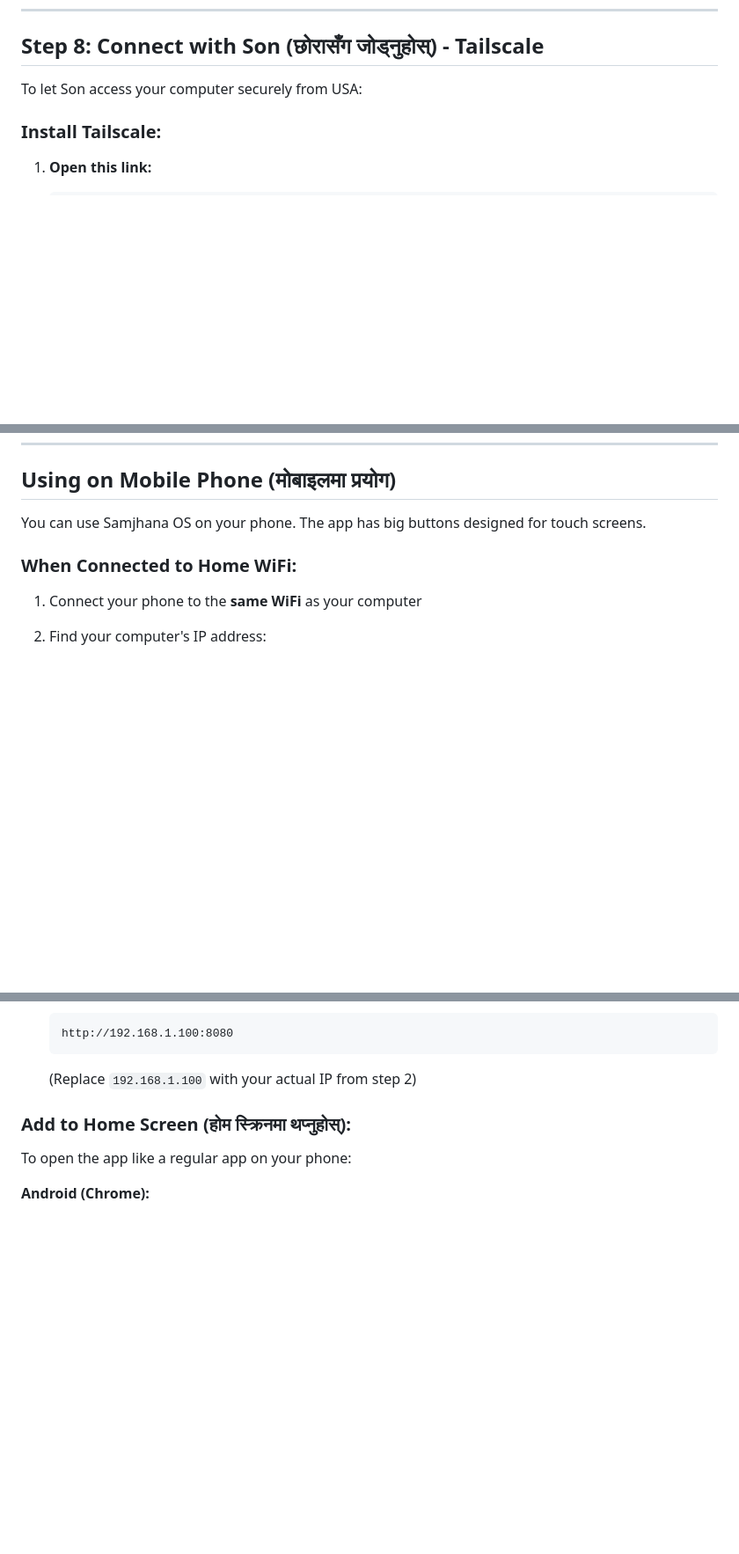
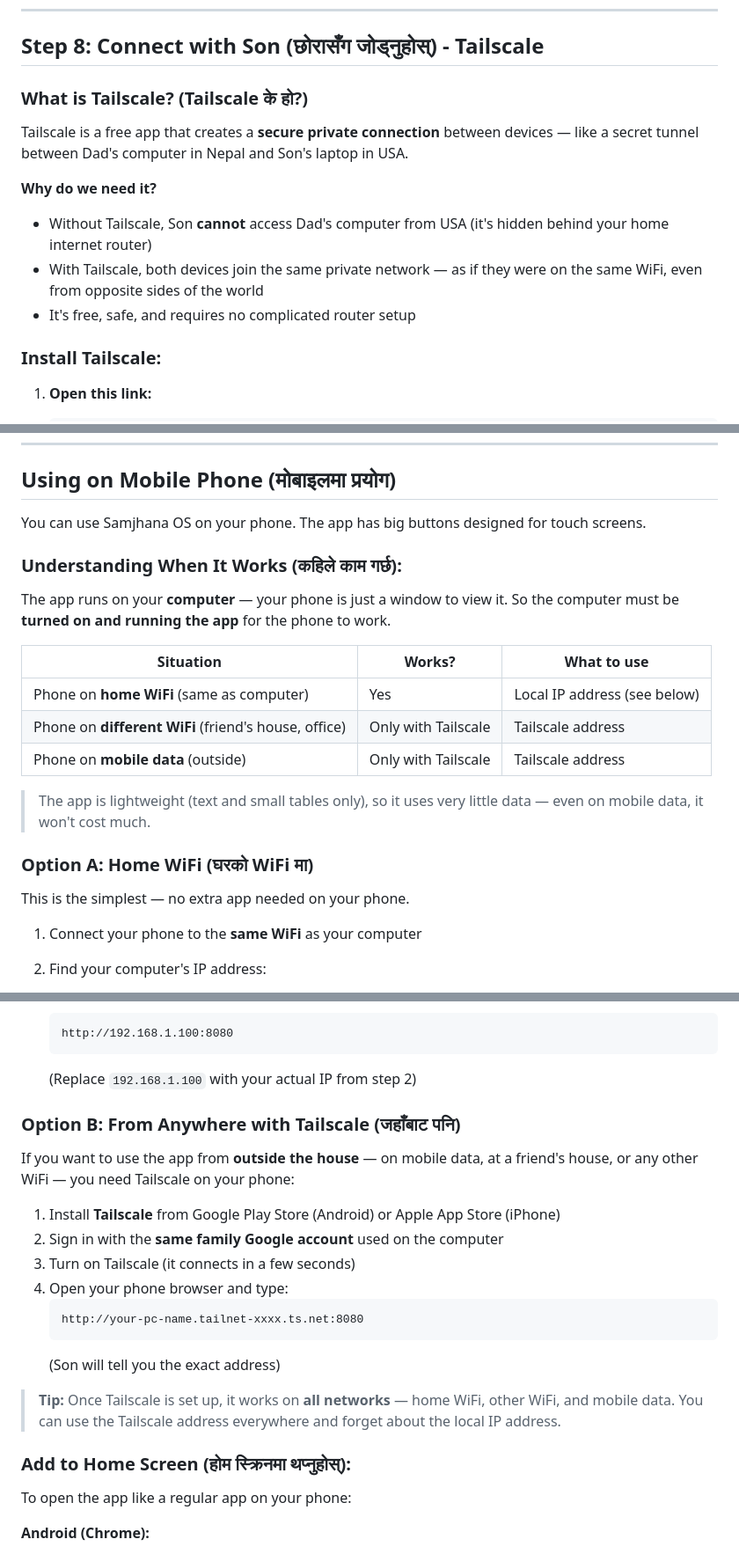
Before and after one commit to SandeepN97/samjhana-ventures-os, a Markdown page: docs/DAD-PROOF-SETUP-GUIDE.md, 3 parts joined by grey strips. Shown at 88% size. Drawn GitHub-style; blank space fills up the shorter version.

Commit message:
Clarify Tailscale explanation and mobile networking in setup guide
- Add "What is Tailscale?" section explaining why it's needed in simple terms
- Rewrite mobile section with clear table showing home WiFi vs other WiFi vs mobile data
- Split into Option A (home WiFi) and Option B (anywhere with Tailscale)
- Add tip that Tailscale address works everywhere once set up
- Add note that the app is lightweight and uses little mobile data

Co-Authored-By: Claude Opus 4.6 <noreply@anthropic.com>

````diff
--- a/docs/DAD-PROOF-SETUP-GUIDE.md
+++ b/docs/DAD-PROOF-SETUP-GUIDE.md
@@ -169,7 +169,14 @@ You should see the Samjhana Ventures OS login screen!
 
 ## Step 8: Connect with Son (छोरासँग जोड्नुहोस्) - Tailscale
 
-To let Son access your computer securely from USA:
+### What is Tailscale? (Tailscale के हो?)
+
+Tailscale is a free app that creates a **secure private connection** between devices — like a secret tunnel between Dad's computer in Nepal and Son's laptop in USA.
+
+**Why do we need it?**
+- Without Tailscale, Son **cannot** access Dad's computer from USA (it's hidden behind your home internet router)
+- With Tailscale, both devices join the same private network — as if they were on the same WiFi, even from opposite sides of the world
+- It's free, safe, and requires no complicated router setup
 
 ### Install Tailscale:
 
@@ -204,7 +211,21 @@ Now Son can access your Samjhana OS from USA!
 
 You can use Samjhana OS on your phone. The app has big buttons designed for touch screens.
 
-### When Connected to Home WiFi:
+### Understanding When It Works (कहिले काम गर्छ):
+
+The app runs on your **computer** — your phone is just a window to view it. So the computer must be **turned on and running the app** for the phone to work.
+
+| Situation | Works? | What to use |
+|-----------|--------|-------------|
+| Phone on **home WiFi** (same as computer) | Yes | Local IP address (see below) |
+| Phone on **different WiFi** (friend's house, office) | Only with Tailscale | Tailscale address |
+| Phone on **mobile data** (outside) | Only with Tailscale | Tailscale address |
+
+> The app is lightweight (text and small tables only), so it uses very little data — even on mobile data, it won't cost much.
+
+### Option A: Home WiFi (घरको WiFi मा)
+
+This is the simplest — no extra app needed on your phone.
 
 1. Connect your phone to the **same WiFi** as your computer
 
@@ -219,6 +240,21 @@ You can use Samjhana OS on your phone. The app has big buttons designed for touc
    http://192.168.1.100:8080
    ```
    (Replace `192.168.1.100` with your actual IP from step 2)
+
+### Option B: From Anywhere with Tailscale (जहाँबाट पनि)
+
+If you want to use the app from **outside the house** — on mobile data, at a friend's house, or any other WiFi — you need Tailscale on your phone:
+
+1. Install **Tailscale** from Google Play Store (Android) or Apple App Store (iPhone)
+2. Sign in with the **same family Google account** used on the computer
+3. Turn on Tailscale (it connects in a few seconds)
+4. Open your phone browser and type:
+   ```
+   http://your-pc-name.tailnet-xxxx.ts.net:8080
+   ```
+   (Son will tell you the exact address)
+
+> **Tip:** Once Tailscale is set up, it works on **all networks** — home WiFi, other WiFi, and mobile data. You can use the Tailscale address everywhere and forget about the local IP address.
 
 ### Add to Home Screen (होम स्क्रिनमा थप्नुहोस्):
 
````
Also changed, not shown: other parts of docs/DAD-PROOF-SETUP-GUIDE.md (+0 -12 lines).
